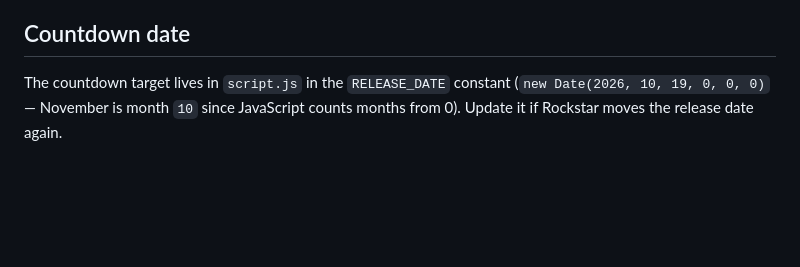
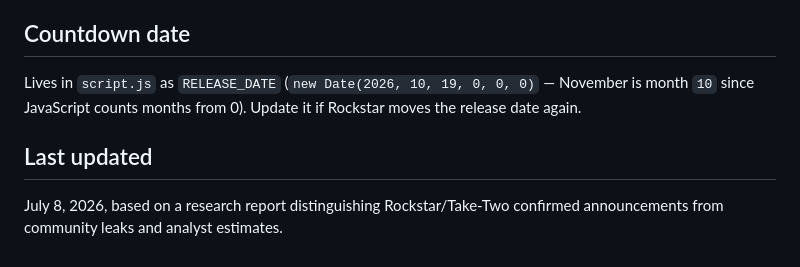
Before and after one commit to Olaisong-hub/HeistFile, a Markdown page: README.md, the part around one of its changes. Drawn GitHub-style; blank space fills up the shorter version.

```diff
--- a/README.md
+++ b/README.md
@@ -80,6 +64,11 @@ or confirmed guides — not from pre-release leaks.
 
 ## Countdown date
 
-The countdown target lives in `script.js` in the `RELEASE_DATE` constant
-(`new Date(2026, 10, 19, 0, 0, 0)` — November is month `10` since JavaScript
-counts months from 0). Update it if Rockstar moves the release date again.
+Lives in `script.js` as `RELEASE_DATE` (`new Date(2026, 10, 19, 0, 0, 0)`
+— November is month `10` since JavaScript counts months from 0). Update
+it if Rockstar moves the release date again.
+
+## Last updated
+
+July 8, 2026, based on a research report distinguishing Rockstar/Take-Two
+confirmed announcements from community leaks and analyst estimates.
```
Also changed, not shown: other parts of README.md (+42 -58 lines).
